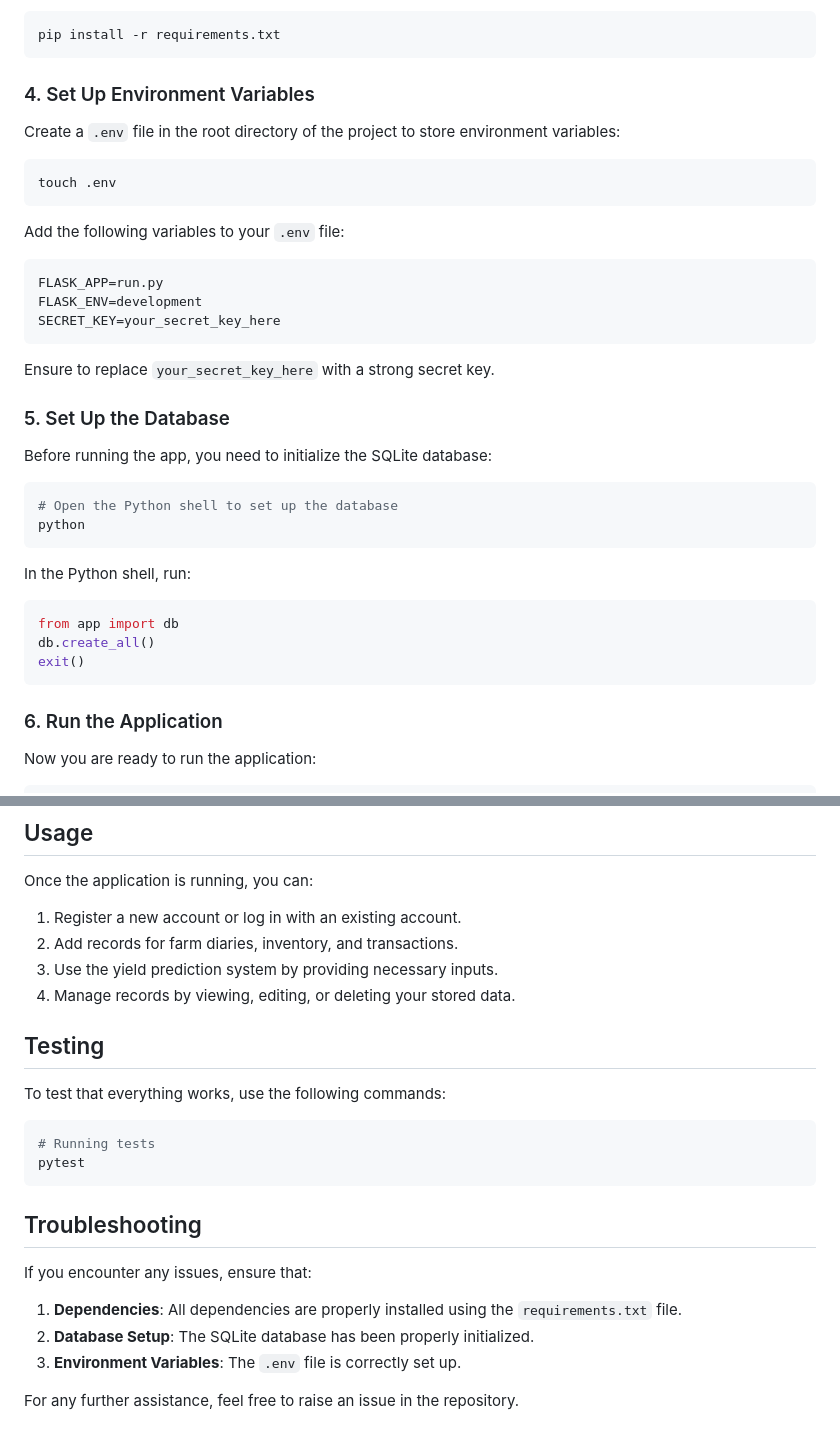
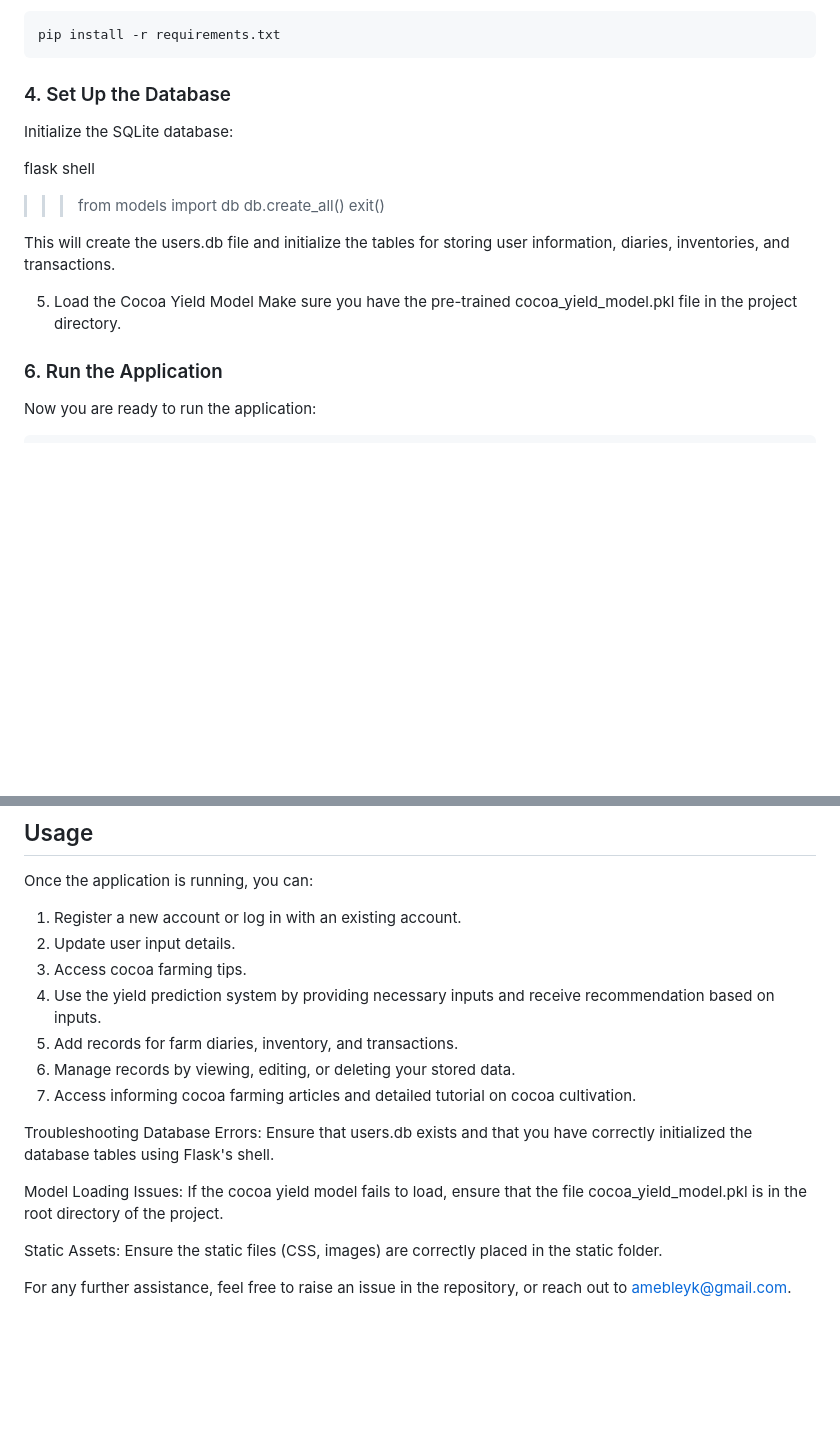
Before and after one commit to Amebley/Cacao-Aide, a Markdown page: README.md, 2 parts joined by grey strips. Drawn GitHub-style; blank space fills up the shorter version.

````diff
--- a/README.md
+++ b/README.md
@@ -50,38 +53,19 @@ Install the required Python packages listed in the `requirements.txt` file:
 pip install -r requirements.txt
 ```
 
-### 4. Set Up Environment Variables
-Create a `.env` file in the root directory of the project to store environment variables:
+### 4. Set Up the Database
+Initialize the SQLite database:
 
-```bash
-touch .env
-```
+flask shell
+>>> from models import db
+>>> db.create_all()
+>>> exit()
 
-Add the following variables to your `.env` file:
+This will create the users.db file and initialize the tables for storing user information, diaries, inventories, and transactions.
 
-```
-FLASK_APP=run.py
-FLASK_ENV=development
-SECRET_KEY=your_secret_key_here
-```
 
-Ensure to replace `your_secret_key_here` with a strong secret key.
-
-### 5. Set Up the Database
-Before running the app, you need to initialize the SQLite database:
-
-```bash
-# Open the Python shell to set up the database
-python
-```
-
-In the Python shell, run:
-
-```python
-from app import db
-db.create_all()
-exit()
-```
+5. Load the Cocoa Yield Model
+Make sure you have the pre-trained cocoa_yield_model.pkl file in the project directory.
 
 ### 6. Run the Application
 Now you are ready to run the application:
@@ -102,23 +86,20 @@ Visit `http://127.0.0.1:5000/` in your browser to use the application.
 Once the application is running, you can:
 
 1. Register a new account or log in with an existing account.
-2. Add records for farm diaries, inventory, and transactions.
-3. Use the yield prediction system by providing necessary inputs.
-4. Manage records by viewing, editing, or deleting your stored data.
+2. Update user input details.
+3. Access cocoa farming tips.
+4.  Use the yield prediction system by providing necessary inputs and receive recommendation based on inputs.
+5. Add records for farm diaries, inventory, and transactions.
+6. Manage records by viewing, editing, or deleting your stored data.
+7. Access informing cocoa farming articles and detailed tutorial on cocoa cultivation.
 
-## Testing
-To test that everything works, use the following commands:
 
-```bash
-# Running tests
-pytest
-```
+Troubleshooting
+Database Errors: Ensure that users.db exists and that you have correctly initialized the database tables using Flask's shell.
 
-## Troubleshooting
-If you encounter any issues, ensure that:
+Model Loading Issues: If the cocoa yield model fails to load, ensure that the file cocoa_yield_model.pkl is in the root directory of the project.
 
-1. **Dependencies**: All dependencies are properly installed using the `requirements.txt` file.
-2. **Database Setup**: The SQLite database has been properly initialized.
-3. **Environment Variables**: The `.env` file is correctly set up.
+Static Assets: Ensure the static files (CSS, images) are correctly placed in the static folder.
 
-For any further assistance, feel free to raise an issue in the repository.
+
+For any further assistance, feel free to raise an issue in the repository, or reach out to amebleyk@gmail.com.
````
Also changed, not shown: other parts of README.md (+8 -5 lines).
